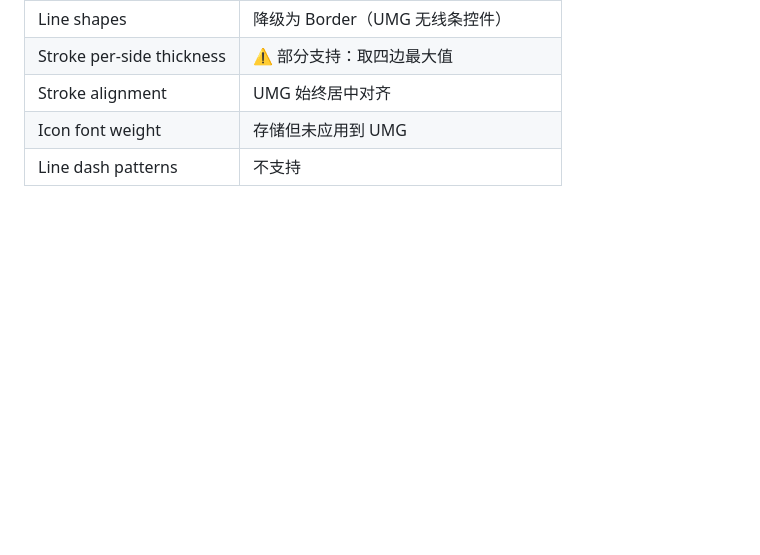
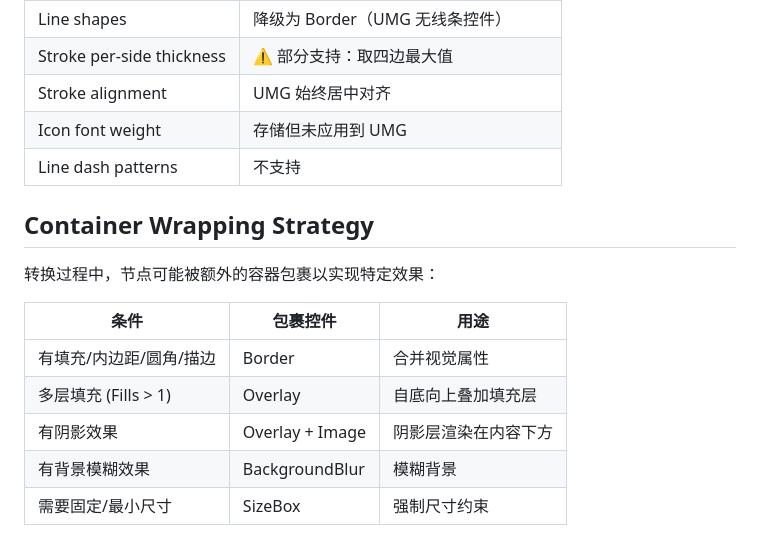
Before and after one commit to DiracSea12/Design2UMG, a Markdown page: Docs/PropertyMapping.md, the part around the change. GitHub-like rendering; blank space fills up the shorter version.

Commit message:
docs: US-014 补充 - 更新 PropertyMapping.md 映射精度
- Ellipse/Path/Line/Ref 节点类型描述更准确
- 新增 Icon Font Properties 章节
- 新增 TextGrowth/LineHeight 文本属性
- 新增 FlipX/FlipY/Clipping 视觉属性
- 新增 Container Wrapping Strategy 章节
- 修正 Unsupported Properties 表格

Co-Authored-By: Claude Opus 4.6 <noreply@anthropic.com>

```diff
--- a/Docs/PropertyMapping.md
+++ b/Docs/PropertyMapping.md
@@ -178,3 +178,15 @@
 | Stroke alignment | UMG 始终居中对齐 |
 | Icon font weight | 存储但未应用到 UMG |
 | Line dash patterns | 不支持 |
+
+## Container Wrapping Strategy
+
+转换过程中，节点可能被额外的容器包裹以实现特定效果：
+
+| 条件 | 包裹控件 | 用途 |
+|------|---------|------|
+| 有填充/内边距/圆角/描边 | Border | 合并视觉属性 |
+| 多层填充 (Fills > 1) | Overlay | 自底向上叠加填充层 |
+| 有阴影效果 | Overlay + Image | 阴影层渲染在内容下方 |
+| 有背景模糊效果 | BackgroundBlur | 模糊背景 |
+| 需要固定/最小尺寸 | SizeBox | 强制尺寸约束 |
```
